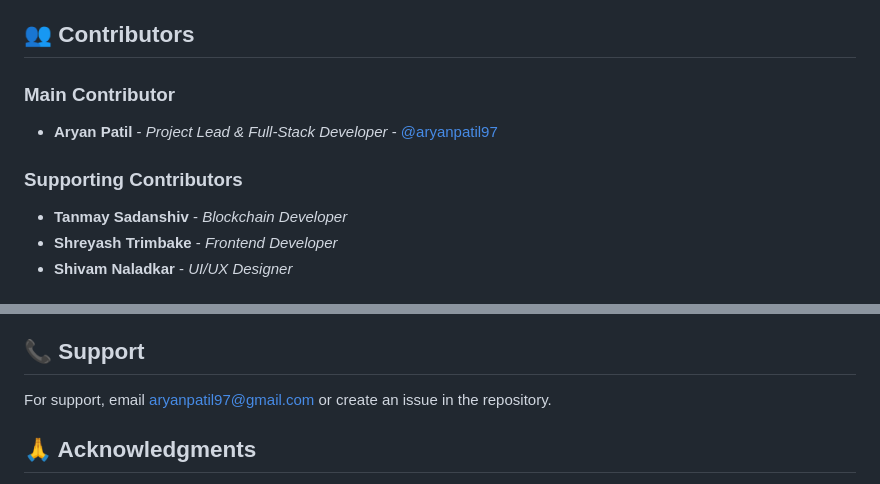
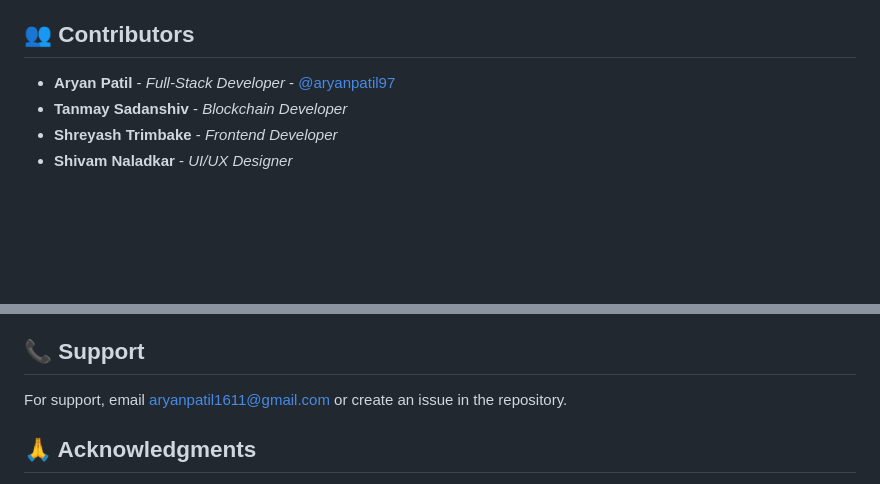
Before and after one commit to aryanpatil97/Blockchain-Evidence-Archive-System, a Markdown page: README.md, 2 parts joined by grey strips. GitHub-like rendering; blank space fills up the shorter version.

Commit message:
Revise contributors and support contact details
Updated contributor information and support email.

```diff
--- a/README.md
+++ b/README.md
@@ -219,10 +219,7 @@ We welcome contributions from the community! Please follow these steps:
 
 ## 👥 Contributors
 
-### **Main Contributor**
-- **Aryan Patil** - *Project Lead & Full-Stack Developer* - [@aryanpatil97](https://github.com/aryanpatil97)
-
-### **Supporting Contributors**
+- **Aryan Patil** - *Full-Stack Developer* - [@aryanpatil97](https://github.com/aryanpatil97)
 - **Tanmay Sadanshiv** - *Blockchain Developer*
 - **Shreyash Trimbake** - *Frontend Developer*
 - **Shivam Naladkar** - *UI/UX Designer*
@@ -259,7 +256,7 @@ This project is licensed under the MIT License - see the [LICENSE](LICENSE) file
 
 ## 📞 Support
 
-For support, email aryanpatil97@gmail.com or create an issue in the repository.
+For support, email aryanpatil1611@gmail.com or create an issue in the repository.
 
 ## 🙏 Acknowledgments
 
```
